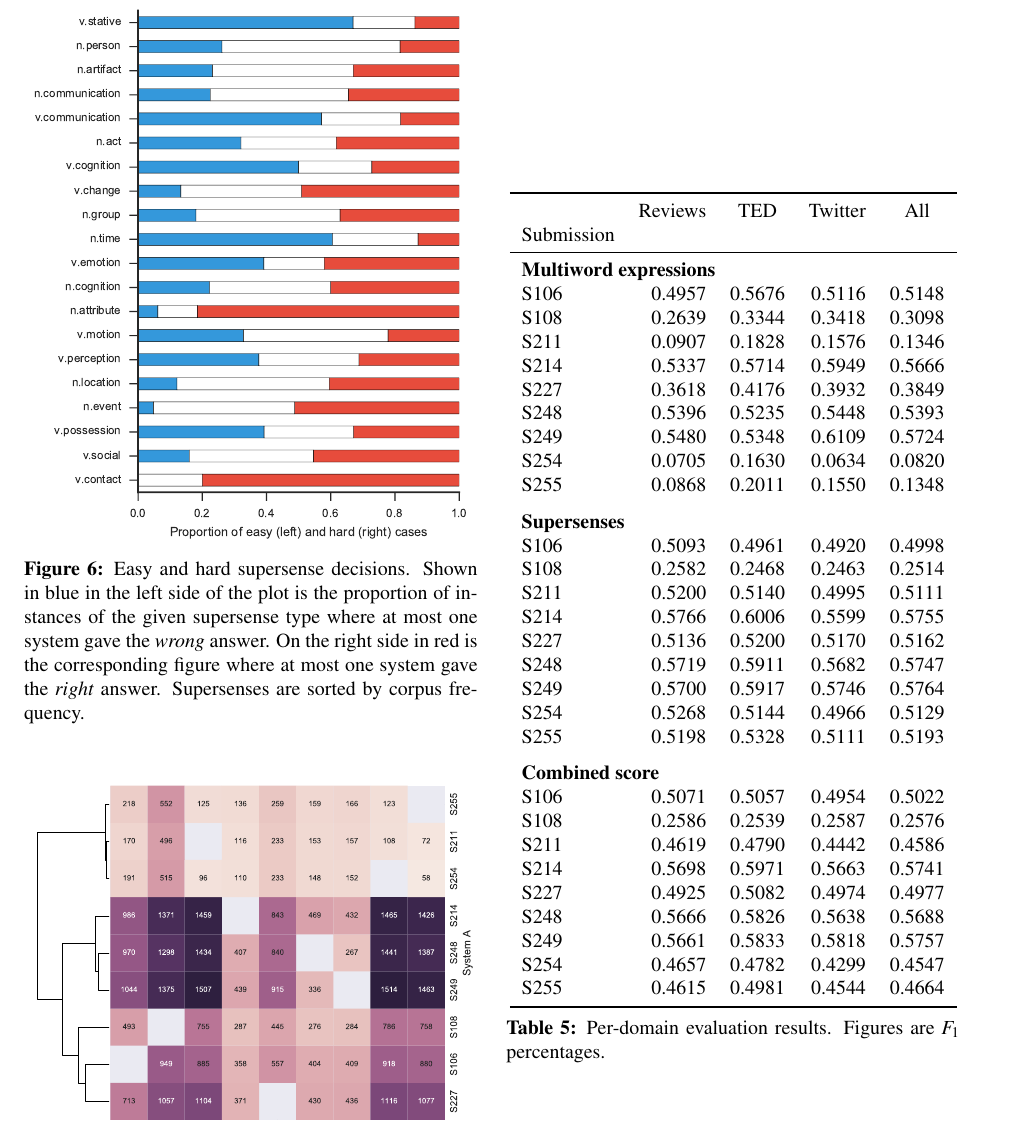
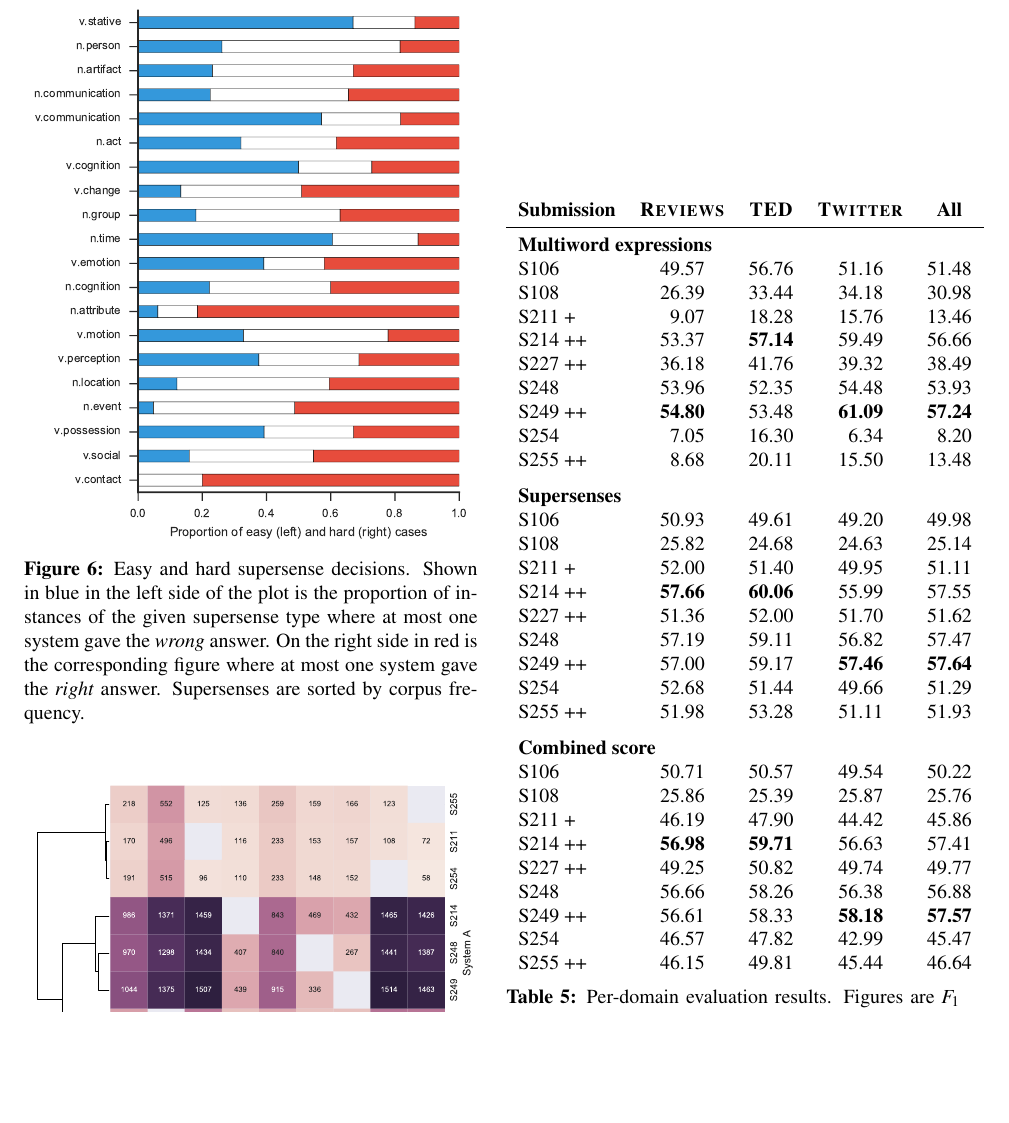
Before and after one commit to dimsum16/dimsum-task-paper, a LaTeX paper (dimsum16.tex): part of page 10 of 13, cut so that both start at the same text, the shorter picture padded with empty space. Compiled offline with pdfLaTeX.

Commit message:
results tables

```diff
--- a/dimsum16.tex
+++ b/dimsum16.tex
@@ -1280,51 +1278,52 @@ Substantial improvements of performance would thus seem to require novel approac
 \nss{Sam (annotator), funding}}
 
 \begin{table}\small\centering
-\begin{tabular}{lrrrr}
-\toprule
-{} &  Reviews &   \multicolumn{1}{c}{TED} &  Twitter &  \multicolumn{1}{c}{All} \\
-Submission &          &       &          &             \\
+\begin{tabular}{lr<{\hspace{10pt}}rr<{\hspace{10pt}}r}
+\textbf{Submission} &  \multicolumn{1}{c}{\textbf{\dataset{Reviews}}} &   \multicolumn{1}{c}{\textbf{\dataset{TED}}}
+   &  \multicolumn{1}{c}{\textbf{\dataset{Twitter}}} &  \multicolumn{1}{c}{\textbf{All}} \\
 \midrule
 \multicolumn{5}{l}{\textbf{Multiword expressions}} \\
 
-S106       &   0.4957 &  0.5676 &   0.5116 &      0.5148 \\
-S108       &   0.2639 &  0.3344 &   0.3418 &      0.3098 \\
-S211       &   0.0907 &  0.1828 &   0.1576 &      0.1346 \\
-S214       &   0.5337 &  0.5714 &   0.5949 &      0.5666 \\
-S227       &   0.3618 &  0.4176 &   0.3932 &      0.3849 \\
-S248       &   0.5396 &  0.5235 &   0.5448 &      0.5393 \\
-S249       &   0.5480 &  0.5348 &   0.6109 &      0.5724 \\
-S254       &   0.0705 &  0.1630 &   0.0634 &      0.0820 \\
-S255       &   0.0868 &  0.2011 &   0.1550 &      0.1348 \\[1.4ex]
+S106       &   49.57 &  56.76 &   51.16 &      51.48 \\
+S108       &   26.39 &  33.44 &   34.18 &      30.98 \\
+S211 +     &    9.07 &  18.28 &   15.76 &      13.46 \\
+S214 ++    &   53.37 &  \textbf{57.14} &   59.49 &      56.66 \\
+S227 ++    &   36.18 &  41.76 &   39.32 &      38.49 \\
+S248       &   53.96 &  52.35 &   54.48 &      53.93 \\
+S249 ++    &   \textbf{54.80} &  53.48 &   \textbf{61.09} &      \textbf{57.24} \\
+S254       &    7.05 &  16.30 &    6.34 &       8.20 \\
+S255 ++    &    8.68 &  20.11 &   15.50 &      13.48 \\[1.4ex]
 
 \multicolumn{5}{l}{\textbf{Supersenses}} \\
 
-S106       &   0.5093 &  0.4961 &   0.4920 &      0.4998 \\
-S108       &   0.2582 &  0.2468 &   0.2463 &      0.2514 \\
-S211       &   0.5200 &  0.5140 &   0.4995 &      0.5111 \\
-S214       &   0.5766 &  0.6006 &   0.5599 &      0.5755 \\
-S227       &   0.5136 &  0.5200 &   0.5170 &      0.5162 \\
-S248       &   0.5719 &  0.5911 &   0.5682 &      0.5747 \\
-S249       &   0.5700 &  0.5917 &   0.5746 &      0.5764 \\
-S254       &   0.5268 &  0.5144 &   0.4966 &      0.5129 \\
-S255       &   0.5198 &  0.5328 &   0.5111 &      0.5193 \\[1.4ex]
+S106       &           50.93  &          49.61  &         49.20  &      49.98 \\
+S108       &           25.82  &          24.68  &         24.63  &      25.14 \\
+S211 +     &           52.00  &          51.40  &         49.95  &      51.11 \\
+S214 ++    &   \textbf{57.66} &  \textbf{60.06} &         55.99  &      57.55 \\
+S227 ++    &           51.36  &          52.00  &         51.70  &      51.62 \\
+S248       &           57.19  &          59.11  &         56.82  &      57.47 \\
+S249 ++    &           57.00  &          59.17  & \textbf{57.46} &  \textbf{57.64} \\
+S254       &           52.68  &          51.44  &         49.66  &      51.29 \\
+S255 ++    &           51.98  &          53.28  &         51.11  &      51.93 \\[1.4ex]
 
 \multicolumn{5}{l}{\textbf{Combined score}} \\
 
-S106       &   0.5071 &  0.5057 &   0.4954 &      0.5022 \\
-S108       &   0.2586 &  0.2539 &   0.2587 &      0.2576 \\
-S211       &   0.4619 &  0.4790 &   0.4442 &      0.4586 \\
-S214       &   0.5698 &  0.5971 &   0.5663 &      0.5741 \\
-S227       &   0.4925 &  0.5082 &   0.4974 &      0.4977 \\
-S248       &   0.5666 &  0.5826 &   0.5638 &      0.5688 \\
-S249       &   0.5661 &  0.5833 &   0.5818 &      0.5757 \\
-S254       &   0.4657 &  0.4782 &   0.4299 &      0.4547 \\
-S255       &   0.4615 &  0.4981 &   0.4544 &      0.4664 \\
+S106       &   50.71 &  50.57 &   49.54 &      50.22 \\
+S108       &   25.86 &  25.39 &   25.87 &      25.76 \\
+S211 +     &   46.19 &  47.90 &   44.42 &      45.86 \\
+S214 ++    &   \textbf{56.98} &  \textbf{59.71} &   56.63 &      57.41 \\
+S227 ++    &   49.25 &  50.82 &   49.74 &      49.77 \\
+S248       &   56.66 &  58.26 &   56.38 &      56.88 \\
+S249 ++    &   56.61 &  58.33 &   \textbf{58.18} &      \textbf{57.57} \\
+S254       &   46.57 &  47.82 &   42.99 &      45.47 \\
+S255 ++    &   46.15 &  49.81 &   45.44 &      46.64 \\
 
-\bottomrule
+
 \end{tabular}
 
-\caption{Per-domain evaluation results. Figures are $F_1$ percentages.\finalversion{\nss{show condition, bold statistical winners?}}}
+\caption{Per-domain evaluation results. Figures are $F_1$ percentages.
+The best value in each section and column is in bold.
+Refer to \cref{tbl:main-results} for the identities of the systems.}
 \label{tbl:per-domain-results}
 \end{table}
 
```
Also changed, not shown: dimsum16.tex (24 more changed lines).
